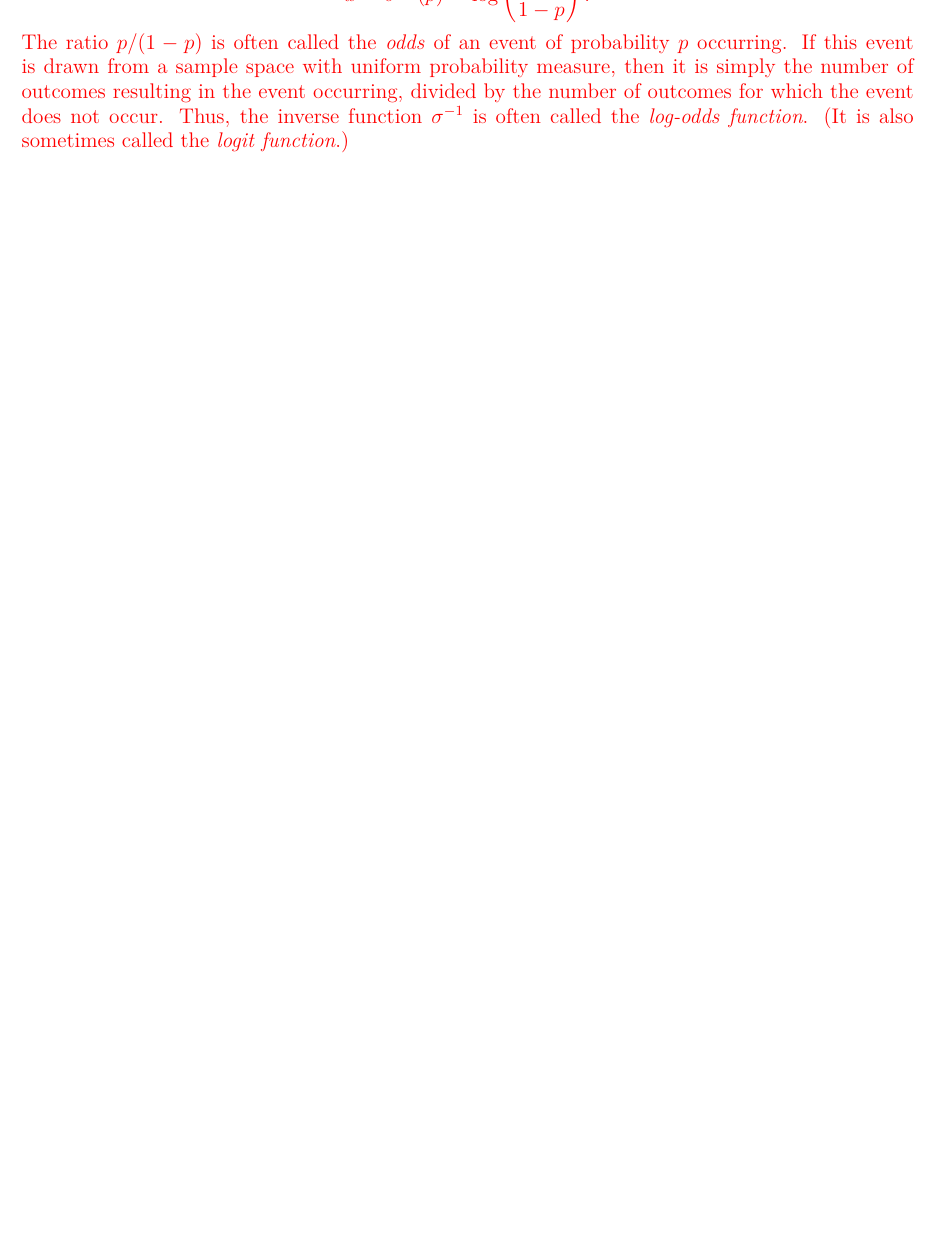
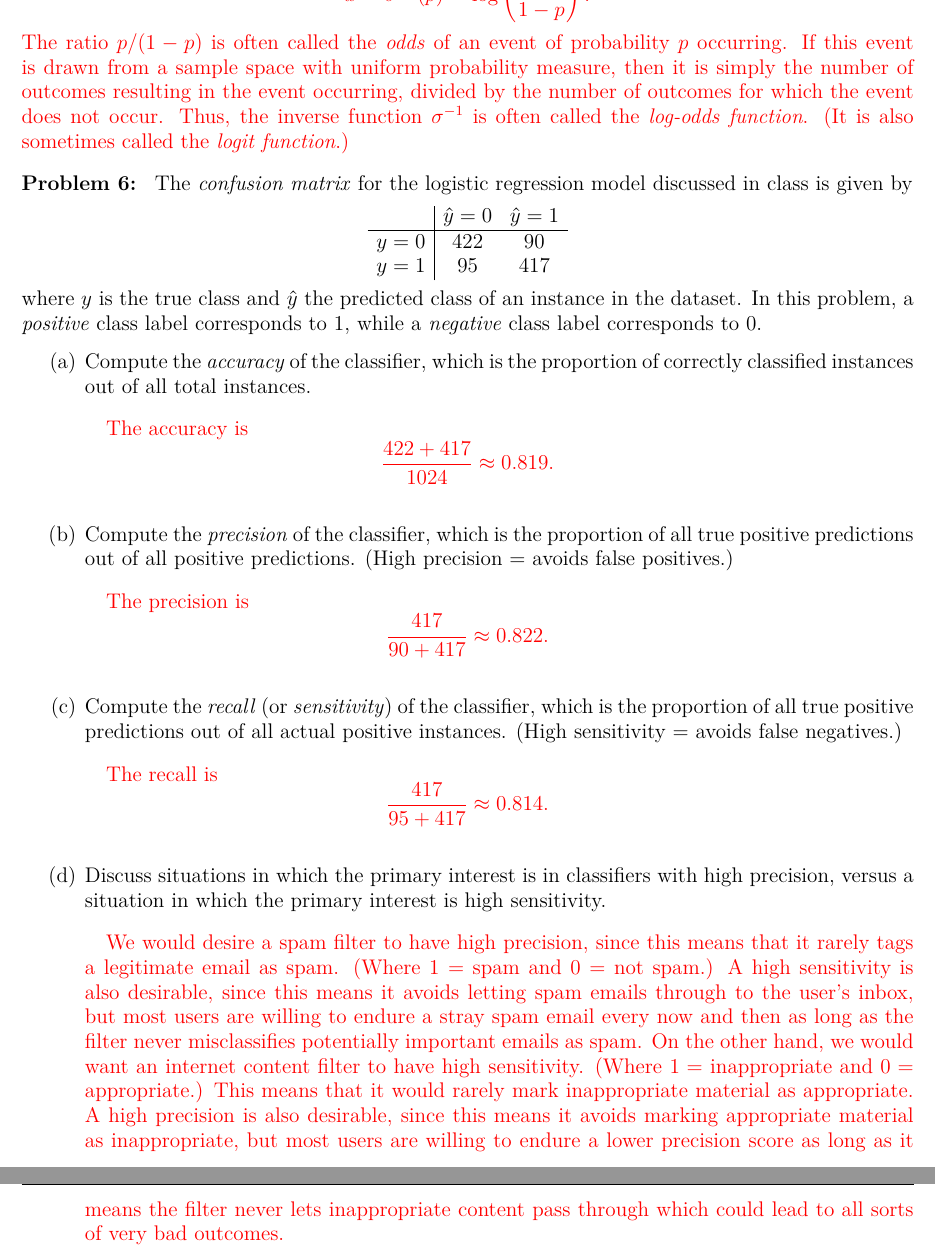
Before and after one commit to jmyers7/stats-book-materials, a LaTeX paper (worksheets/12-models-sol.tex): part of page 2 of 2 before the commit and two parts of pages 2 and 3 of 3 after it, the two joined at a grey line, cut so that both start at the same text, the shorter picture padded with empty space. Compiled offline with pdfLaTeX.

Commit message:
update ch. 12 worksheet

```diff
--- a/worksheets/12-models-sol.tex
+++ b/worksheets/12-models-sol.tex
@@ -99,4 +99,57 @@ where $Y \mid \mathbf{X} = \mathbf{x} \sim N(\mu,\sigma^2)$ with $\mu = \beta_0
 The ratio $p/(1-p)$ is often called the \textit{odds} of an event of probability $p$ occurring. If this event is drawn from a sample space with uniform probability measure, then it is simply the number of outcomes resulting in the event occurring, divided by the number of outcomes for which the event does not occur. Thus, the inverse function $\sigma^{-1}$ is often called the \textit{log-odds function}. (It is also sometimes called the \textit{logit function}.)}
 \bigskip
 
+
+
+
+
+
+
+
+
+
+
+
+\prob The \textit{confusion matrix} for the logistic regression model discussed in class is given by
+	\[\begin{array}{c|cc}
+	& \hat{y}=0 & \hat{y} = 1 \\ \hline
+	y=0 & 422 & 90 \\
+	y=1 & 95 & 417
+	\end{array}
+	\]
+where $y$ is the true class and $\hat{y}$ the predicted class of an instance in the dataset. In this problem, a \textit{positive} class label corresponds to $1$, while a \textit{negative} class label corresponds to $0$.
+
+\medskip
+\begin{enumerate}
+\item Compute the \textit{accuracy} of the classifier, which is the proportion of correctly classified instances out of all total instances.
+
+\bigskip
+\textcolor{red}{The accuracy is
+	\[\frac{422 + 417}{1024} \approx 0.819.
+	\]}
+\bigskip
+
+\item Compute the \textit{precision} of the classifier, which is the proportion of all true positive predictions out of all positive predictions. (High precision $=$ avoids false positives.)
+
+\bigskip
+\textcolor{red}{The precision is
+	\[\frac{417}{90 + 417} \approx 0.822.
+	\]}
+\bigskip
+
+\item Compute the \textit{recall} (or \textit{sensitivity}) of the classifier, which is the proportion of all true positive predictions out of all actual positive instances. (High sensitivity $=$ avoids false negatives.)
+
+\bigskip
+\textcolor{red}{The recall is
+	\[\frac{417}{95 + 417} \approx 0.814.
+	\]}
+\bigskip
+
+\item Discuss situations in which the primary interest is in classifiers with high precision, versus a situation in which the primary interest is high sensitivity.
+
+\bigskip
+\textcolor{red}{We would desire a spam filter to have high precision, since this means that it rarely tags a legitimate email as spam. (Where $1=$ spam and $0=$ not spam.) A high sensitivity is also desirable, since this means it avoids letting spam emails through to the user's inbox, but most users are willing to endure a stray spam email every now and then as long as the filter never misclassifies potentially important emails as spam. On the other hand, we would want an internet content filter to have high sensitivity. (Where $1=$ inappropriate and $0=$ appropriate.) This means that it would rarely mark inappropriate material as appropriate. A high precision is also desirable, since this means it avoids marking appropriate material as inappropriate, but most users are willing to endure a lower precision score as long as it means the filter never lets inappropriate content pass through which could lead to all sorts of very bad outcomes.}
+\bigskip
+\end{enumerate}
+
 \end{document}
```
Also changed, not shown: worksheets/12-models-sol.pdf.
